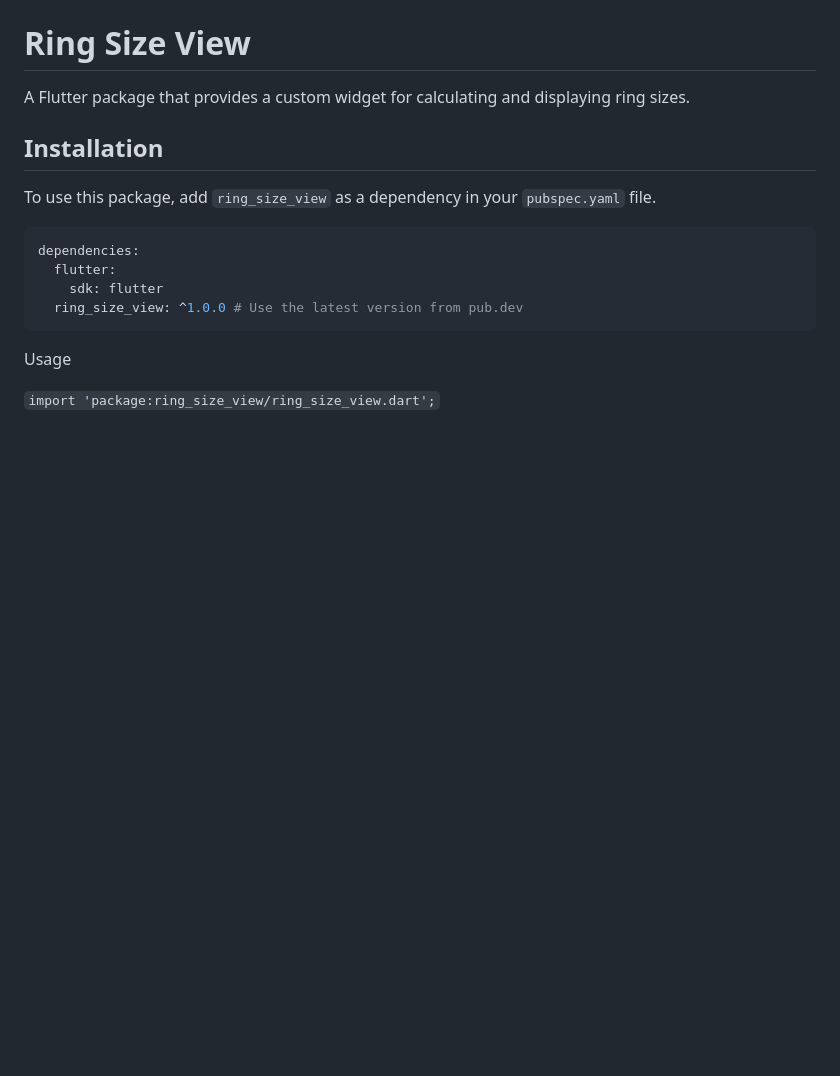
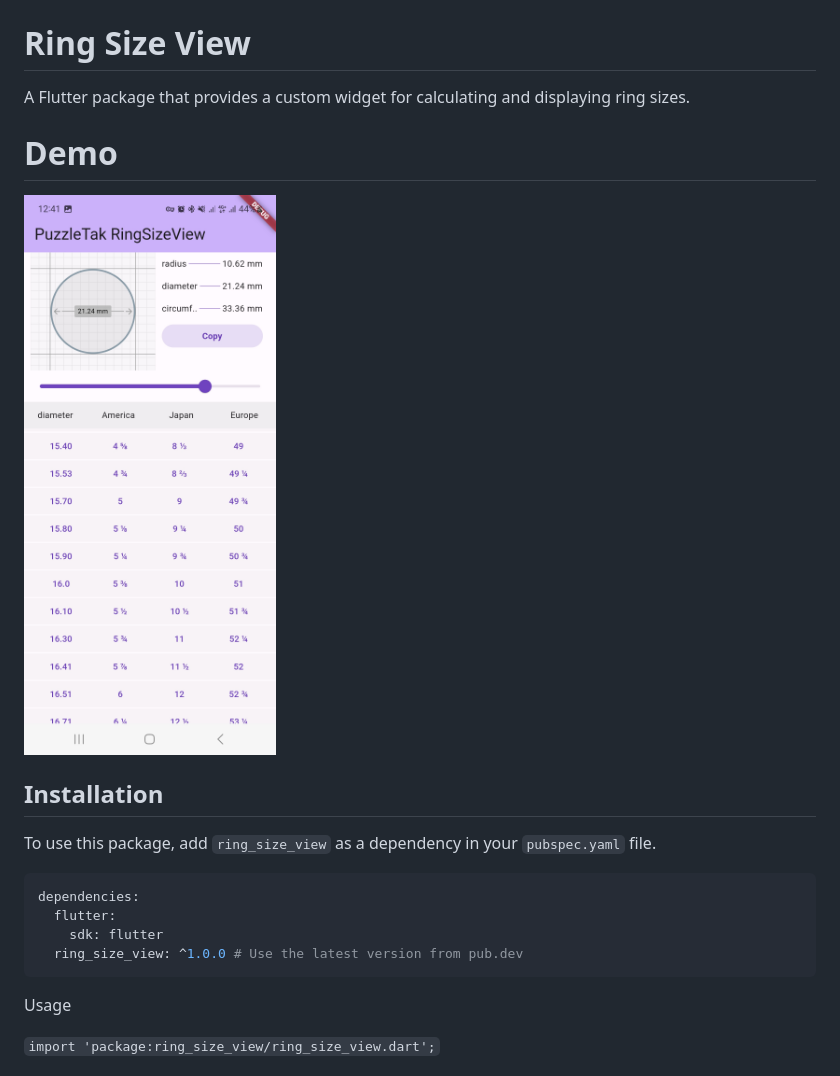
Before and after one commit to PuzzleTakX/ring_size_view, a Markdown page: README.md, the part around the change. Rendered like a GitHub page; pictures changed too: demo/demo.jpg (added); blank space fills up the shorter version.

```diff
--- a/README.md
+++ b/README.md
@@ -1,6 +1,10 @@
 # Ring Size View
 
 A Flutter package that provides a custom widget for calculating and displaying ring sizes.
+
+# Demo
+
+![image demo](demo/demo.jpg)
 
 ## Installation
 
```
Also changed, not shown: CHANGELOG.md (+5 -0 lines).
